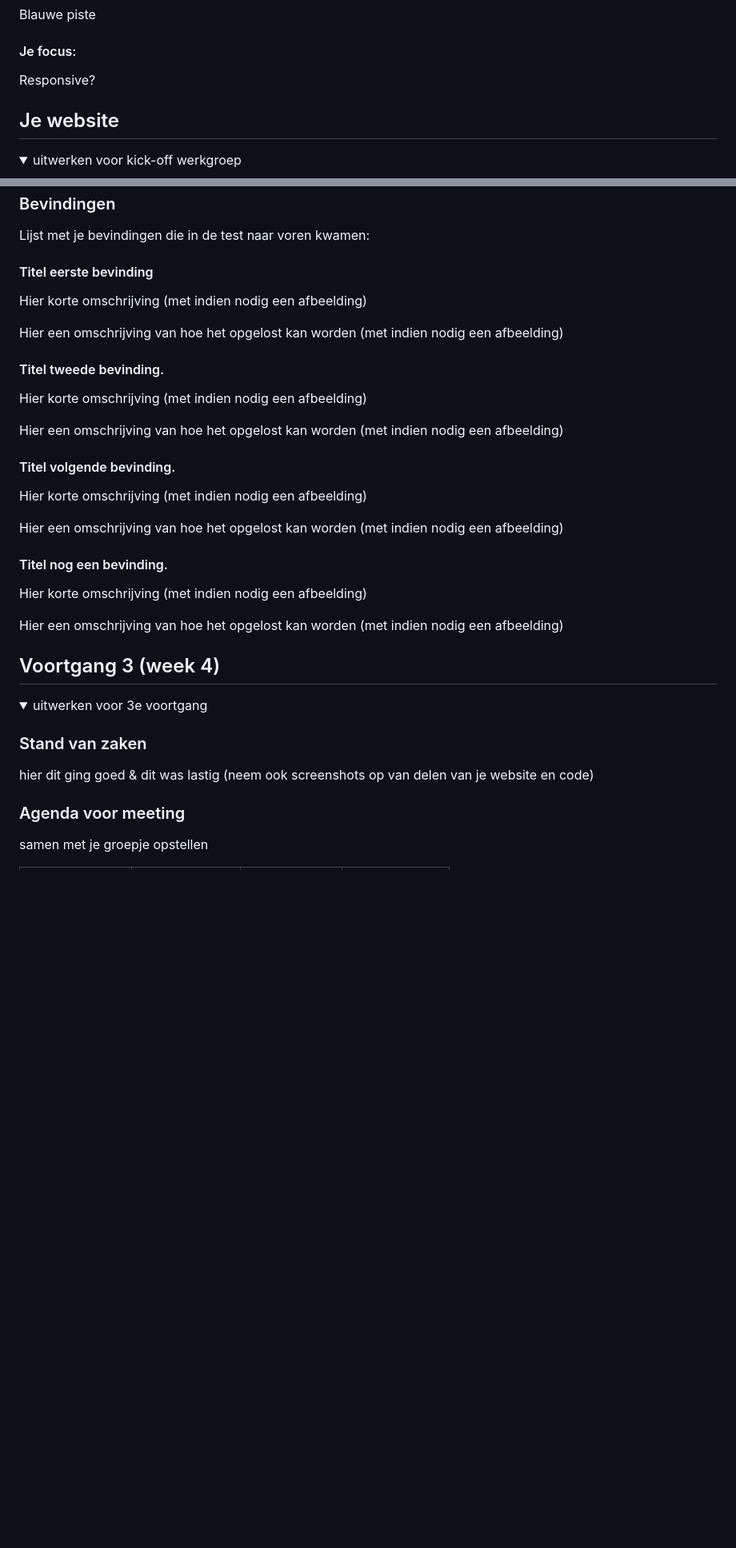
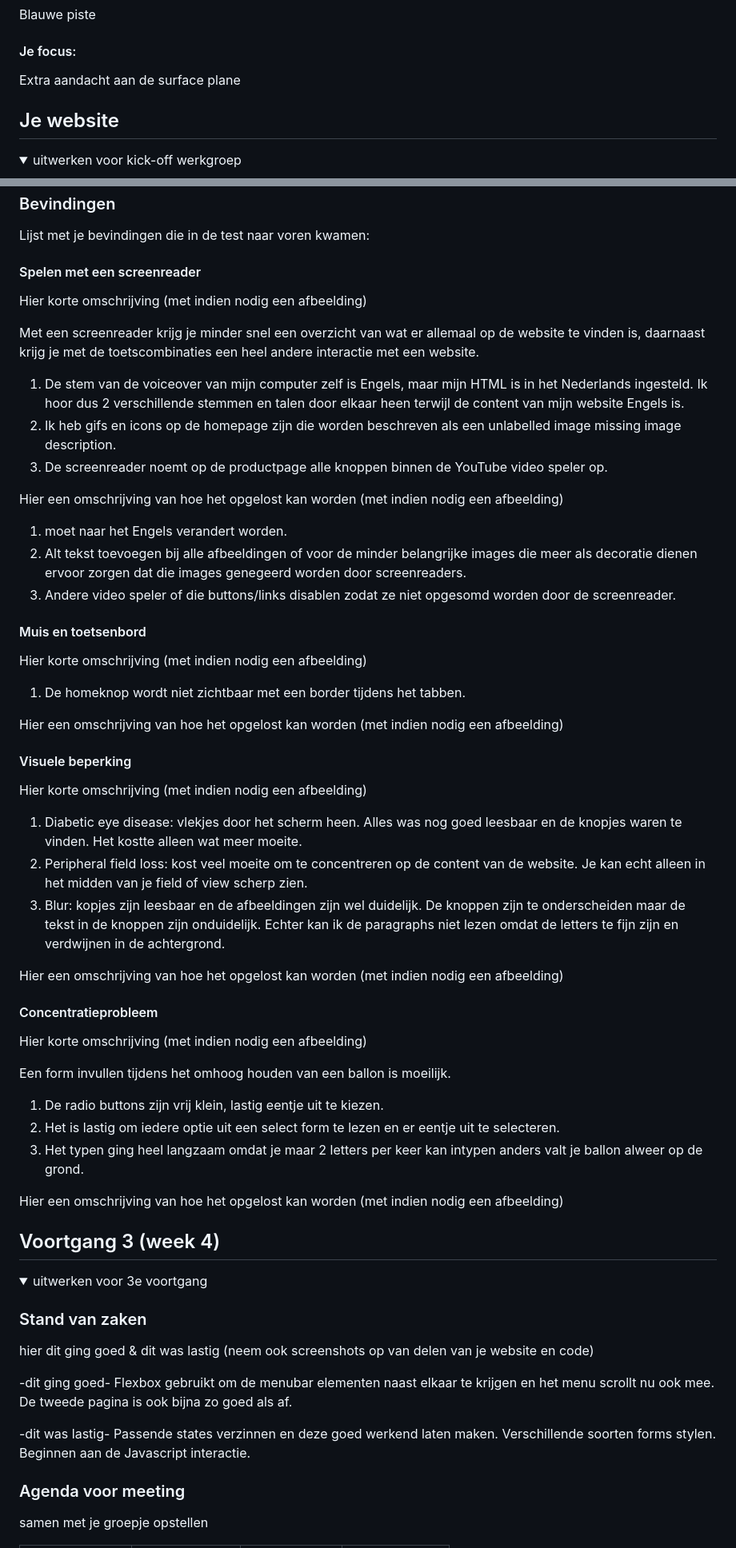
Before and after one commit to jaclynck/blok2web, a Markdown page: README.md, 2 parts joined by grey strips. Shown at 80% size. Rendered like a GitHub page; folded sections open; blank space fills up the shorter version.

Commit message:
Voortgangsgesprek 3
- Readme aangevuld met toegankelijkheidstest bevindingen.
- Spacing tussen sections en headings consistenter gemaakt.
- Menu kan uitklappen

```diff
--- a/README.md
+++ b/README.md
@@ -22,7 +22,7 @@ Jaclyn Karsseboom
 Blauwe piste
 
 #### Je focus:
-Responsive?
+Extra aandacht aan de surface plane
 
 </details>
 
@@ -171,26 +171,46 @@ hier na afloop snel de uitkomsten van de meeting vastleggen
 ### Bevindingen
 Lijst met je bevindingen die in de test naar voren kwamen:
 
-#### Titel eerste bevinding
+#### Spelen met een screenreader
 Hier korte omschrijving (met indien nodig een afbeelding)
+
+Met een screenreader krijg je minder snel een overzicht van wat er allemaal op de website te vinden is, daarnaast krijg je met de toetscombinaties een heel andere interactie met een website.
+
+1. De stem van de voiceover van mijn computer zelf is Engels, maar mijn HTML is in het Nederlands ingesteld. Ik hoor dus 2 verschillende stemmen en talen door elkaar heen terwijl de content van mijn website Engels is.
+2. Ik heb gifs en icons op de homepage zijn die worden beschreven als een unlabelled image missing image description.
+3. De screenreader noemt op de productpage alle knoppen binnen de YouTube video speler op.
+
+Hier een omschrijving van hoe het opgelost kan worden (met indien nodig een afbeelding)
+
+1. <html lang="nl"> moet naar het Engels verandert worden.
+2. Alt tekst toevoegen bij alle afbeeldingen of voor de minder belangrijke images die meer als decoratie dienen ervoor zorgen dat die images genegeerd worden door screenreaders.
+3. Andere video speler of die buttons/links disablen zodat ze niet opgesomd worden door de screenreader.
+
+#### Muis en toetsenbord
+Hier korte omschrijving (met indien nodig een afbeelding)
+
+1. De homeknop wordt niet zichtbaar met een border tijdens het tabben.
 
 Hier een omschrijving van hoe het opgelost kan worden (met indien nodig een afbeelding)
 
 
-#### Titel tweede bevinding.
+#### Visuele beperking
 Hier korte omschrijving (met indien nodig een afbeelding)
+
+1. Diabetic eye disease: vlekjes door het scherm heen. Alles was nog goed leesbaar en de knopjes waren te vinden. Het kostte alleen wat meer moeite.
+2. Peripheral field loss: kost veel moeite om te concentreren op de content van de website. Je kan echt alleen in het midden van je field of view scherp zien.
+3. Blur: kopjes zijn leesbaar en de afbeeldingen zijn wel duidelijk. De knoppen zijn te onderscheiden maar de tekst in de knoppen zijn onduidelijk. Echter kan ik de paragraphs niet lezen omdat de letters te fijn zijn en verdwijnen in de achtergrond.
 
 Hier een omschrijving van hoe het opgelost kan worden (met indien nodig een afbeelding)
 
 
-#### Titel volgende bevinding.
+#### Concentratieprobleem
 Hier korte omschrijving (met indien nodig een afbeelding)
 
-Hier een omschrijving van hoe het opgelost kan worden (met indien nodig een afbeelding)
-
-
-#### Titel nog een bevinding.
-Hier korte omschrijving (met indien nodig een afbeelding)
+Een form invullen tijdens het omhoog houden van een ballon is moeilijk.
+1. De radio buttons zijn vrij klein, lastig eentje uit te kiezen.
+2. Het is lastig om iedere optie uit een select form te lezen en er eentje uit te selecteren.
+3. Het typen ging heel langzaam omdat je maar 2 letters per keer kan intypen anders valt je ballon alweer op de grond.
 
 Hier een omschrijving van hoe het opgelost kan worden (met indien nodig een afbeelding)
 
@@ -207,6 +227,10 @@ Hier een omschrijving van hoe het opgelost kan worden (met indien nodig een afbe
 
 ### Stand van zaken
 hier dit ging goed & dit was lastig (neem ook screenshots op van delen van je website en code)
+
+-dit ging goed- Flexbox gebruikt om de menubar elementen naast elkaar te krijgen en het menu scrollt nu ook mee. De tweede pagina is ook bijna zo goed als af.
+
+-dit was lastig- Passende states verzinnen en deze goed werkend laten maken. Verschillende soorten forms stylen. Beginnen aan de Javascript interactie.
 
 
 ### Agenda voor meeting
```
Also changed, not shown: other parts of README.md (+6 -2 lines), images/plantericon.png (added), images/supporticon.png (added), 6 other files.
